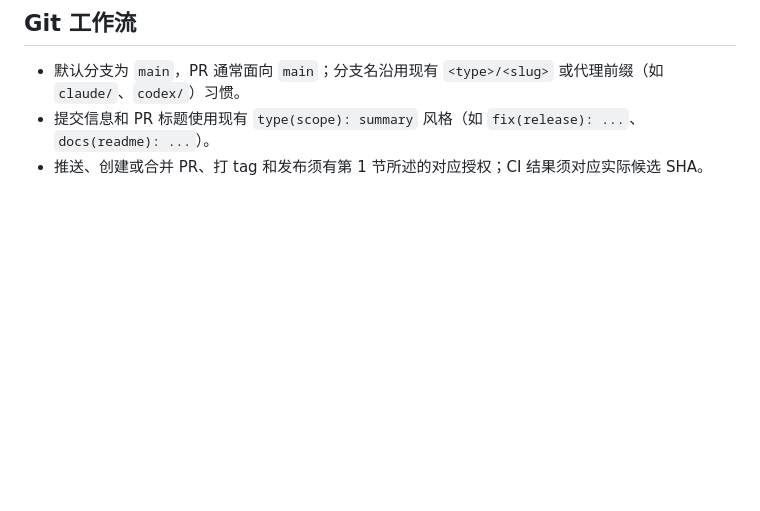
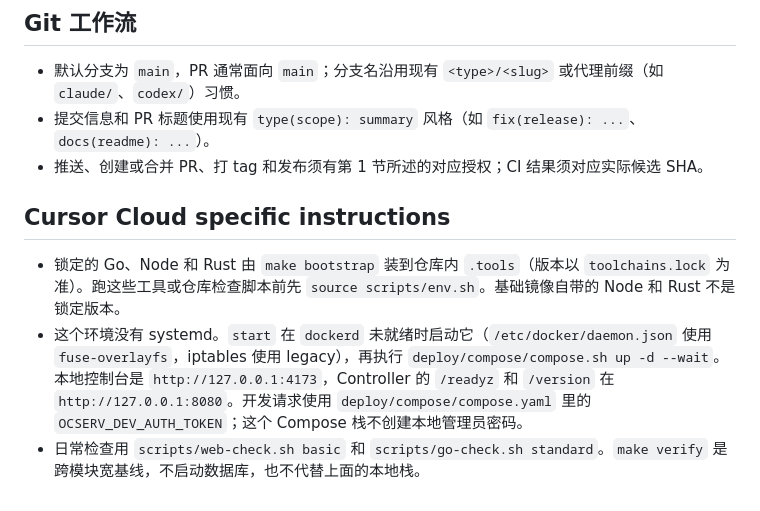
Before and after one commit to GentleKingson/ocservia, a Markdown page: AGENTS.md, the part around the change. GitHub-like rendering; blank space fills up the shorter version.

Commit message:
docs(agents): record cloud agent toolchain and local stack (#565)
Co-authored-by: Cursor Agent <cursoragent@cursor.com>
Co-authored-by: Kingson <GentleKingson@users.noreply.github.com>

```diff
--- a/AGENTS.md
+++ b/AGENTS.md
@@ -101,3 +101,9 @@
 - 默认分支为 `main`，PR 通常面向 `main`；分支名沿用现有 `<type>/<slug>` 或代理前缀（如 `claude/`、`codex/`）习惯。
 - 提交信息和 PR 标题使用现有 `type(scope): summary` 风格（如 `fix(release): ...`、`docs(readme): ...`）。
 - 推送、创建或合并 PR、打 tag 和发布须有第 1 节所述的对应授权；CI 结果须对应实际候选 SHA。
+
+## Cursor Cloud specific instructions
+
+- 锁定的 Go、Node 和 Rust 由 `make bootstrap` 装到仓库内 `.tools`（版本以 `toolchains.lock` 为准）。跑这些工具或仓库检查脚本前先 `source scripts/env.sh`。基础镜像自带的 Node 和 Rust 不是锁定版本。
+- 这个环境没有 systemd。`start` 在 `dockerd` 未就绪时启动它（`/etc/docker/daemon.json` 使用 `fuse-overlayfs`，iptables 使用 legacy），再执行 `deploy/compose/compose.sh up -d --wait`。本地控制台是 `http://127.0.0.1:4173`，Controller 的 `/readyz` 和 `/version` 在 `http://127.0.0.1:8080`。开发请求使用 `deploy/compose/compose.yaml` 里的 `OCSERV_DEV_AUTH_TOKEN`；这个 Compose 栈不创建本地管理员密码。
+- 日常检查用 `scripts/web-check.sh basic` 和 `scripts/go-check.sh standard`。`make verify` 是跨模块宽基线，不启动数据库，也不代替上面的本地栈。
```
